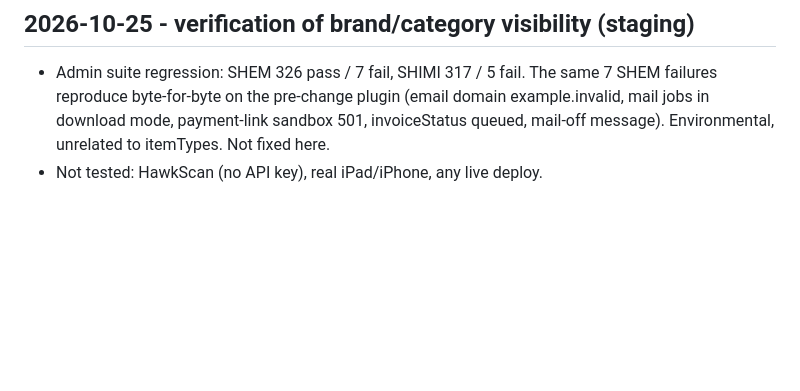
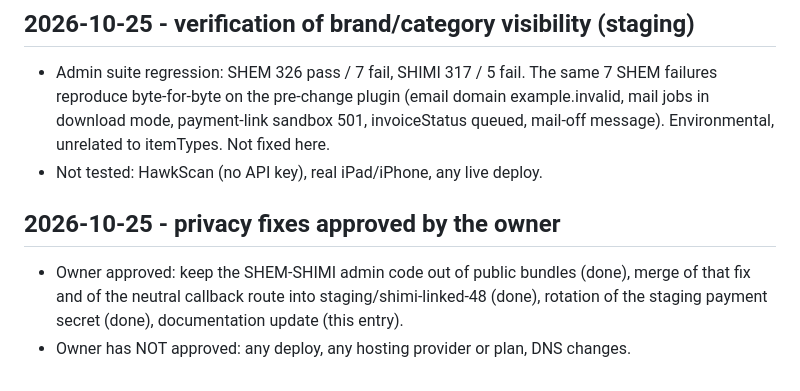
Before and after one commit to alalbarservice-svg/SHEM-SHOP, a Markdown page: docs/decisions.md, the part around the change. GitHub-like rendering; blank space fills up the shorter version.

```diff
--- a/docs/decisions.md
+++ b/docs/decisions.md
@@ -81,3 +81,7 @@
 ## 2026-10-25 - verification of brand/category visibility (staging)
 - Admin suite regression: SHEM 326 pass / 7 fail, SHIMI 317 / 5 fail. The same 7 SHEM failures reproduce byte-for-byte on the pre-change plugin (email domain example.invalid, mail jobs in download mode, payment-link sandbox 501, invoiceStatus queued, mail-off message). Environmental, unrelated to itemTypes. Not fixed here.
 - Not tested: HawkScan (no API key), real iPad/iPhone, any live deploy.
+
+## 2026-10-25 - privacy fixes approved by the owner
+- Owner approved: keep the SHEM-SHIMI admin code out of public bundles (done), merge of that fix and of the neutral callback route into staging/shimi-linked-48 (done), rotation of the staging payment secret (done), documentation update (this entry).
+- Owner has NOT approved: any deploy, any hosting provider or plan, DNS changes.
```
Also changed, not shown: docs/hosting/privacy-and-hosting-requirements.md (added, +34 -0 lines), docs/project-state.md (+5 -0 lines).
